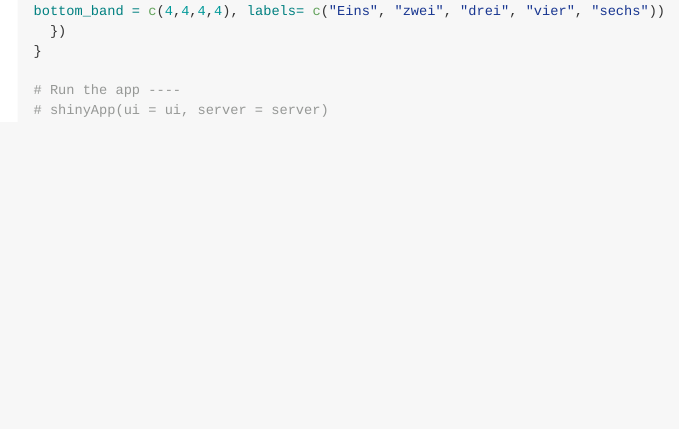
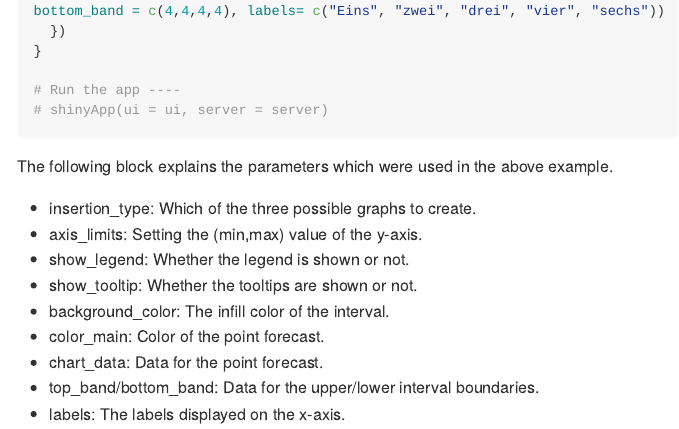
Before and after one commit to KirschSchokolade/Confidence_Intervals, an R Markdown document (README.Rmd): the page in a window 1100 px wide, from 980 px down before the commit and from 1000 px down after it, so that both start at the same text. The pictures show the output file README.md that the author committed with the source, drawn offline in the style of GitHub; long lines of code are wrapped.

Commit message:
added basic comments.

````diff
--- a/README.Rmd
+++ b/README.Rmd
@@ -64,3 +64,15 @@ server <- function(input, output) {
 # Run the app ----
 # shinyApp(ui = ui, server = server)
 ```
+
+The following block explains the parameters which were used in the above example.
+
+* insertion_type: Which of the three possible graphs to create.
+* axis_limits: Setting the (min,max) value of the y-axis.
+* show_legend: Whether the legend is shown or not.
+* show_tooltip: Whether the tooltips are shown or not.
+* background_color: The infill color of the interval.
+* color_main: Color of the point forecast.
+* chart_data: Data for the point forecast.
+* top_band/bottom_band: Data for the upper/lower interval boundaries.
+* labels: The labels displayed on the x-axis.
````
Also changed, not shown: R/hello.R (+1 -1 lines), README.md, README.Rmd (2 more changed lines), 1 other file.
